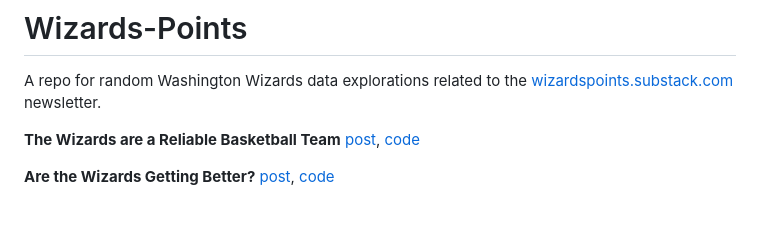
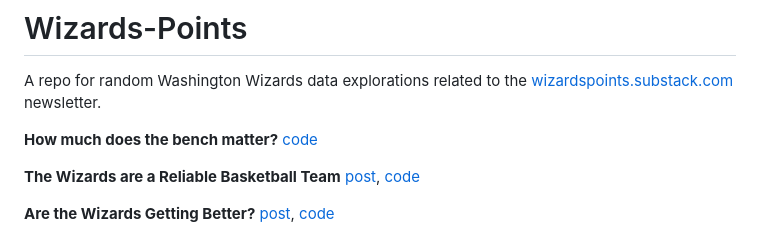
Before and after one commit to jacobpstein/Wizards-Points, a Markdown page: README.md, the part around the change. Rendered like a GitHub page; blank space fills up the shorter version.

```diff
--- a/README.md
+++ b/README.md
@@ -1,6 +1,8 @@
 # Wizards-Points
 
 A repo for random Washington Wizards data explorations related to the [wizardspoints.substack.com](https://wizardspoints.substack.com) newsletter.
+
+**How much does the bench matter?** [code](https://github.com/jacobpstein/value_of_a_bench)
 
 **The Wizards are a Reliable Basketball Team** [post](https://wizardspoints.substack.com/p/the-wizards-are-a-very-reliable-basketball?sd=pf), [code](https://github.com/jacobpstein/Wizards-Points/blob/main/quarter-to-quarter%20shooting.R)
 
```
